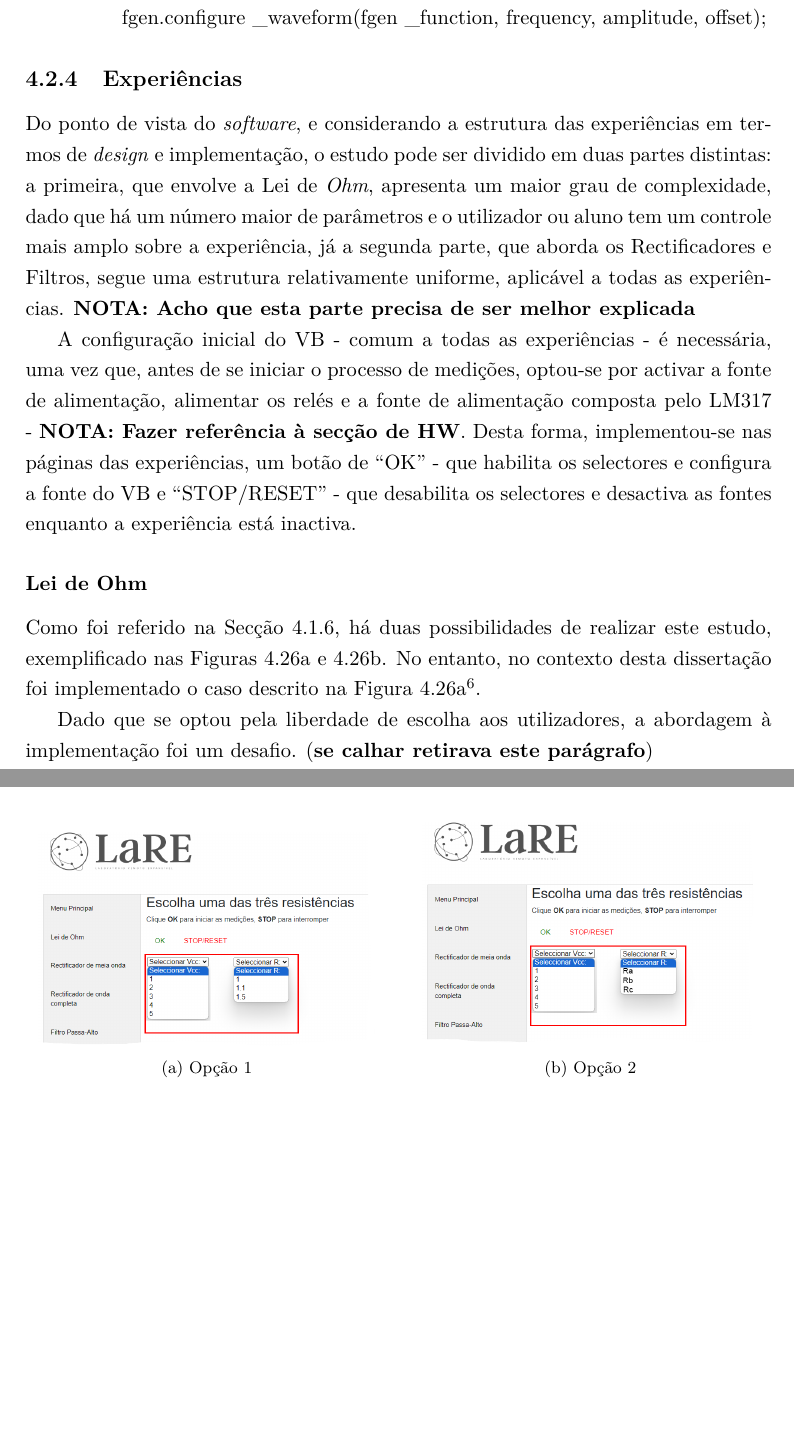
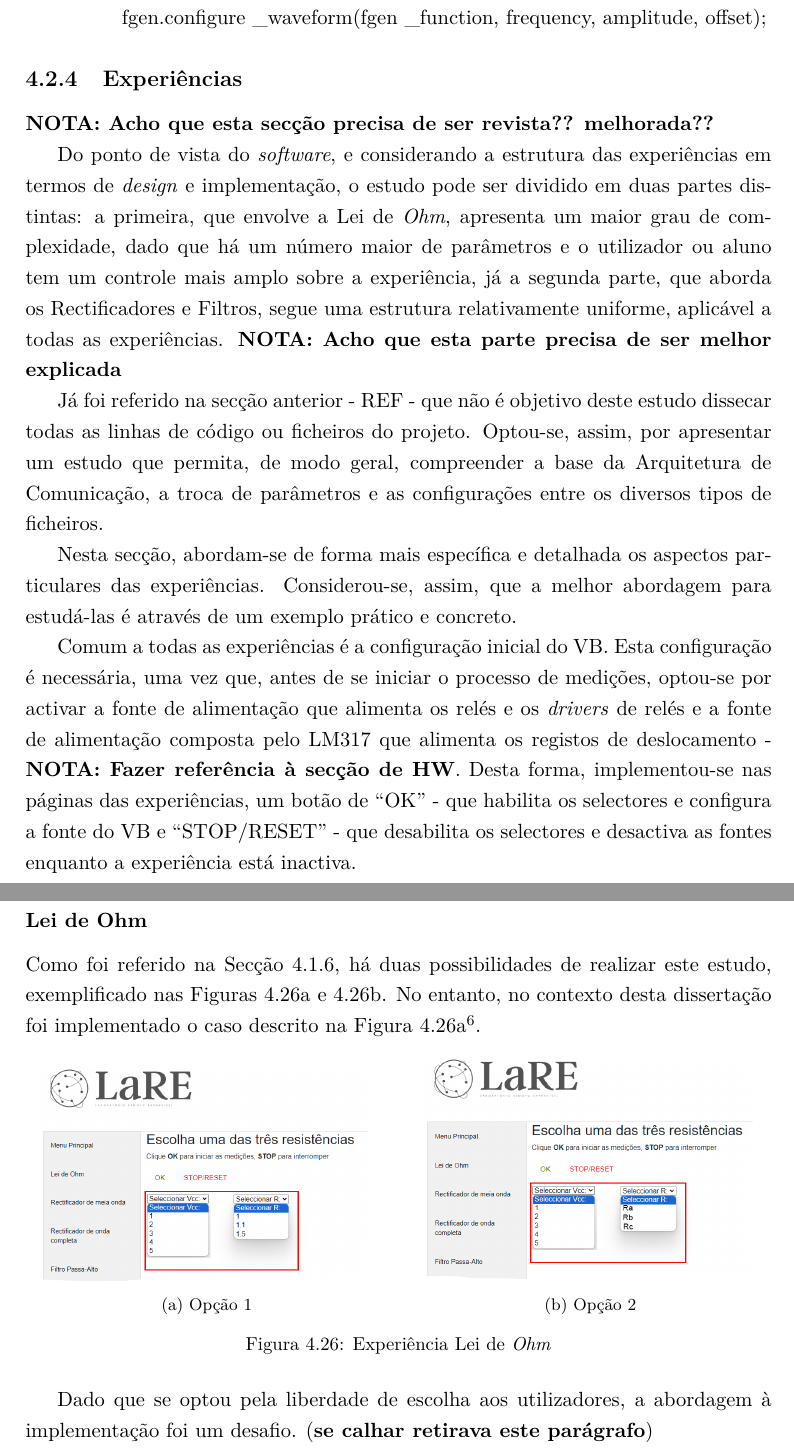
Before and after one commit to eddygrinder/LaRE_LaTeX, a LaTeX thesis (main.tex, which reads chapters/chapter4.tex): two parts of pages 134 and 135 of 166, joined at a grey line, cut so that both start at the same text, the shorter picture padded with empty space. Compiled offline with pdfLaTeX.

Commit message:
update cap 4 - Experiências

```diff
--- a/chapters/chapter4.tex
+++ b/chapters/chapter4.tex
@@ -906,6 +906,7 @@ Pode-se, no entanto, referir as principais funções que permitem a medição de
 
 \subsection{Experiências}
 \label{sec:experiências}
+\textbf{NOTA: Acho que esta secção precisa de ser revista?? melhorada??}
 %Resumindo Na experiencia da lei de ohm há o controlo dos valores da experiêncianeuica, medições a apresentação do gráfico. Este gráfico só é apresentado quando o utilizador carregar no respectivo link. Nas outras experiências, como o utilizador já tem menos controlo - só controla a frequência - REFERIR COMO É APRESENTADO O GRÁFICO. NÃO ESQUECER DO DIAGRAMA DE BODE.
 
 %FALAR DA PARTE HTML PARA DEPOIS EMBARCAR NA TROCA DE DADOS,  FALTA A PARTE DA COMUNICAÇÃO COM O pi.
@@ -925,7 +926,11 @@ Pode-se, no entanto, referir as principais funções que permitem a medição de
 
 Do ponto de vista do \textit{software}, e considerando a estrutura das experiências em termos de \textit{design} e implementação, o estudo pode ser dividido em duas partes distintas: a primeira, que envolve a Lei de \textit{Ohm}, apresenta um maior grau de complexidade, dado que há um número maior de parâmetros e o utilizador ou aluno tem um controle mais amplo sobre a experiência, já a segunda parte, que aborda os Rectificadores e Filtros, segue uma estrutura relativamente uniforme, aplicável a todas as experiências. \textbf{NOTA: Acho que esta parte precisa de ser melhor explicada}
 
-A configuração inicial do \acrshort{virtualbench} - comum a todas as experiências - é necessária, uma vez que, antes de se iniciar o processo de medições, optou-se por activar a fonte de alimentação, alimentar os relés e a fonte de alimentação composta pelo LM317 - \textbf{NOTA: Fazer referência à secção de HW}. Desta forma, implementou-se nas páginas das experiências, um botão de ``OK'' - que habilita os selectores e configura a fonte do \acrshort{virtualbench} e ``STOP/RESET'' - que desabilita os selectores e desactiva as fontes enquanto a experiência está inactiva.
+Já foi referido na secção anterior - REF - que não é objetivo deste estudo dissecar todas as linhas de código ou ficheiros do projeto. Optou-se, assim, por apresentar um estudo que permita, de modo geral, compreender a base da Arquitetura de Comunicação, a troca de parâmetros e as configurações entre os diversos tipos de ficheiros.
+
+Nesta secção, abordam-se de forma mais específica e detalhada os aspectos particulares das experiências. Considerou-se, assim, que a melhor abordagem para estudá-las é através de um exemplo prático e concreto.
+
+Comum a todas as experiências é a configuração inicial do \acrshort{virtualbench}. Esta configuração é necessária, uma vez que, antes de se iniciar o processo de medições, optou-se por activar a fonte de alimentação que alimenta os relés e os \textit{drivers} de relés e a fonte de alimentação composta pelo LM317 que alimenta os registos de deslocamento - \textbf{NOTA: Fazer referência à secção de HW}. Desta forma, implementou-se nas páginas das experiências, um botão de ``OK'' - que habilita os selectores e configura a fonte do \acrshort{virtualbench} e ``STOP/RESET'' - que desabilita os selectores e desactiva as fontes enquanto a experiência está inactiva.
 
 \subsubsection{Lei de Ohm}
 Como foi referido na Secção \ref{sec:lei_ohm}, há duas possibilidades de realizar este estudo, exemplificado nas Figuras \ref{fig:Opção_1} e \ref{fig:Opção_2}. No entanto, no contexto desta dissertação foi  implementado o caso descrito na Figura \ref{fig:Opção_1}\footnote{Como trabalho futuro, o menu poderia ser desenvolvido para o utilizador, aluno ou professor escolher a opção pretendida.}.
```
Also changed, not shown: 9 other files.
